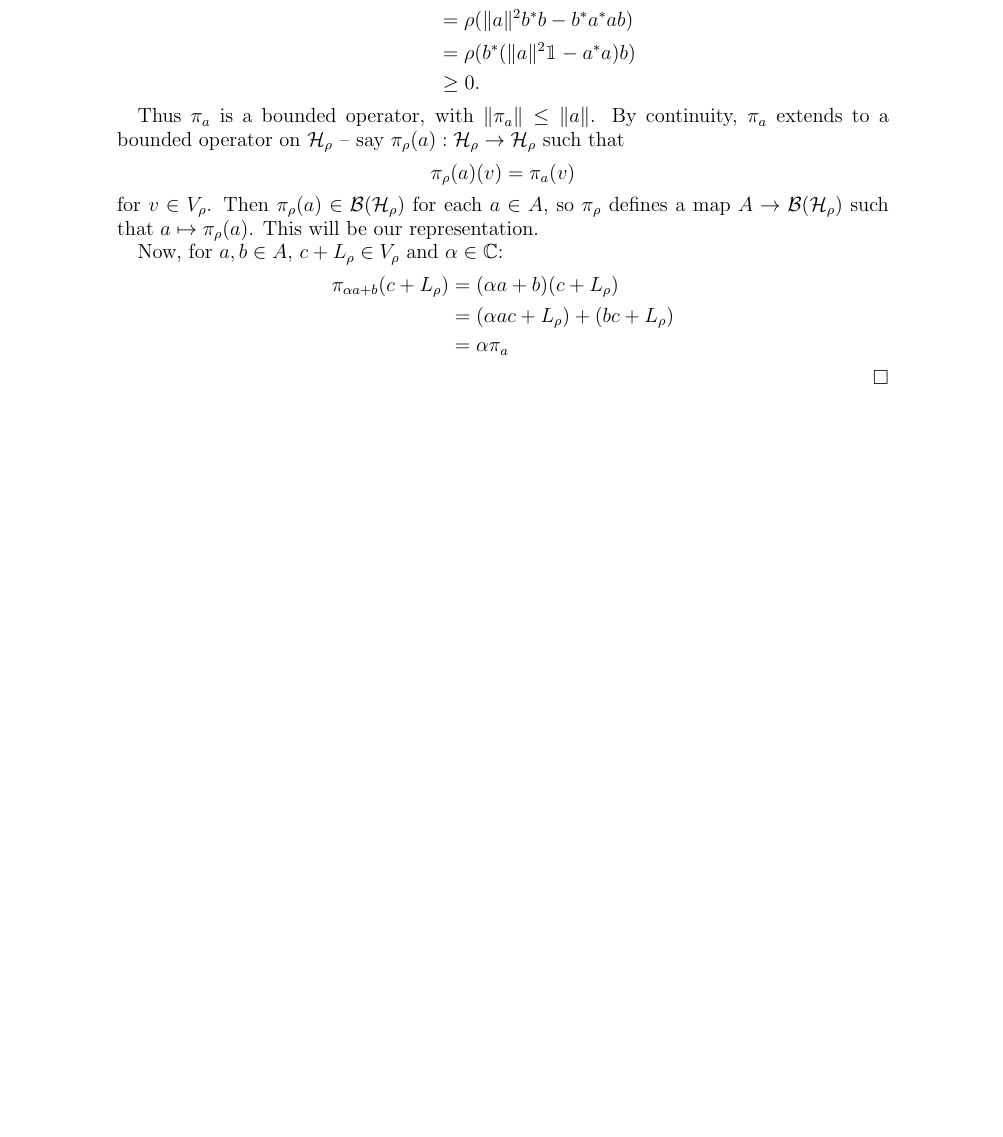
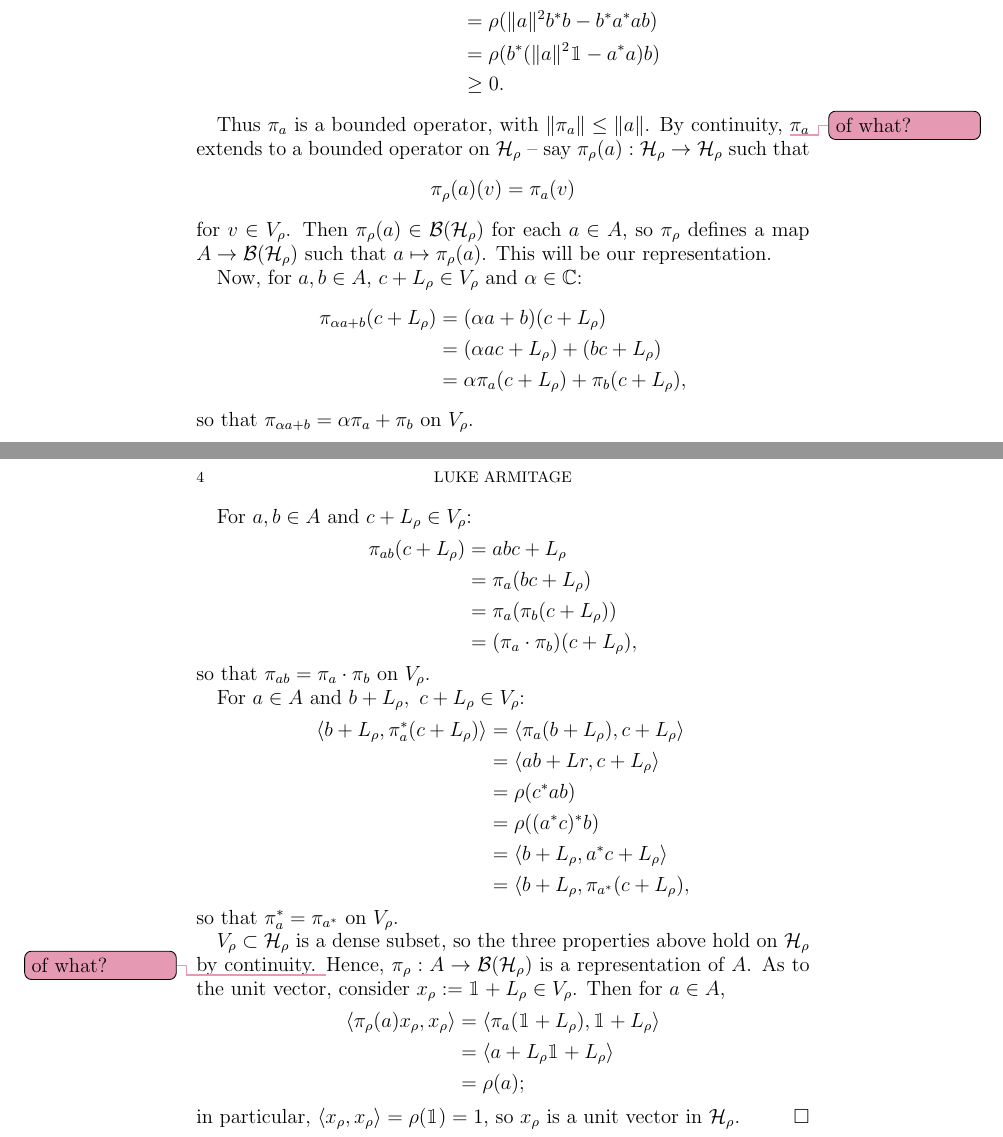
Before and after one commit to gillyobeast/fyp, a LaTeX thesis (Luke Armitage Dissertation - draft 1.tex): part of page 3 of 3 before the commit and two parts of pages 3 and 4 of 4 after it, the two joined at a grey line, cut so that both start at the same text, the shorter picture padded with empty space. Compiled offline with pdfLaTeX.

Commit message:
finish GNS proof (largely)
also succumb to the panic
AAAAAAAAAAAAAAAAAAAAAAAH

```diff
--- a/Luke Armitage Dissertation - draft 1.tex
+++ b/Luke Armitage Dissertation - draft 1.tex
@@ -2,7 +2,7 @@
 \usepackage{graphicx}
 \usepackage[color=purple!40]{todonotes} %% does the to do stuff
 \usepackage{enumitem}
-\usepackage{fullpage}
+%% \usepackage{fullpage}
 \usepackage{bbm}
 
 \theoremstyle{plain}
@@ -14,10 +14,11 @@
 \newtheorem*{defn*}{Definition}
 
 \newcommand{\B}{\mathcal{B}}
-\newcommand{\Hrho}{\mathcal{H}_\rho}
+\newcommand{\Hr}{\mathcal{H}_\rho}
 \newcommand{\1}{\mathbbm{1}}
 \newcommand{\Vr}{V_\rho}
 \newcommand{\Lr}{L_\rho}
+\newcommand{\xr}{x_\rho}
 
 \author{Luke Armitage}
 \title{C$^\ast$-Algebras, and the~Gelfand-Naimark~Theorem}
@@ -178,26 +179,54 @@ brief(er than asst 3) history
 		&\geq 	0.
 	\end{align*}
 
-	Thus $\pi_a$ is a bounded operator, with $\|\pi_a\| \leq \|a\|$. By continuity,
-	$\pi_a$ extends to a bounded operator on $\Hrho$ -- say $\pi_\rho(a):\Hrho \to \Hrho$
+	Thus $\pi_a$ is a bounded operator, with $\|\pi_a\| \leq \|a\|$. By continuity, \todo {of what?}
+	$\pi_a$ extends to a bounded operator on $\Hr$ -- say $\pi_\rho(a):\Hr \to \Hr$
 	such that \[ \pi_\rho(a)(v) = \pi_a(v) \] for $v\in \Vr$.
-	Then $\pi_\rho(a) \in \B(\Hrho)$ for each $a \in A$, so $\pi_\rho$ defines a map
-	$A \to \B(\Hrho)$ such that $ a \mapsto \pi_\rho(a)$. This will be our representation.
+	Then $\pi_\rho(a) \in \B(\Hr)$ for each $a \in A$, so $\pi_\rho$ defines a map
+	$A \to \B(\Hr)$ such that $ a \mapsto \pi_\rho(a)$. This will be our representation.
 
 	Now, for $a,b \in A$, $c+ L_\rho \in \Vr$ and $\alpha \in \mathbb{C}$:
 	\begin{align*}
 				\pi_{\alpha a+b}(c+\Lr)
 		&=		(\alpha a+b) (c+\Lr)										\\
 		&=		(\alpha ac +\Lr) + (bc+\Lr)									\\
-		&=		\alpha \pi_a
+		&=		\alpha \pi_a (c+\Lr) + \pi_b(c+\Lr),
 	\end{align*}
+	so that $\pi_{\alpha a + b} = \alpha \pi_a +\pi_b$ on $\Vr$.
+
+	For $a,b \in A$ and $c+ L_\rho \in \Vr$:
+	\begin{align*}
+		\pi_{ab}(c+\Lr)
+		&=		abc+\Lr														\\
+		&=		\pi_a (bc+\Lr)												\\
+		&=		\pi_a (\pi_b (c+\Lr))										\\
+		&=		(\pi_a \cdot \pi_b) (c+\Lr),
+	\end{align*}
+	so that $\pi_{a b} = \pi_a \cdot \pi_b$ on $\Vr$.
 
 
+	For $a\in A$ and $b+ L_\rho,~c+ L_\rho \in \Vr$:
+	\begin{align*}
+				\langle b+\Lr, \pi_a^\ast (c+\Lr) \rangle
+		&=		\langle \pi_a (b+\Lr), c+\Lr \rangle						\\
+		&=		\langle ab +Lr, c+\Lr \rangle								\\
+		&=		\rho(c^\ast ab)												\\
+		&=		\rho((a^\ast c)^\ast b)										\\
+		&=		\langle b+\Lr, a^\ast c+\Lr \rangle							\\
+		&=		\langle b+\Lr, \pi_{a^\ast}(c+\Lr),
+	\end{align*}
+	so that $ \pi_a^\ast = \pi_{a^\ast}$ on $\Vr$.
 
-
-
-
-
+	$\Vr \subset \Hr$ is a dense subset, so the three properties above hold on
+	$\Hr$ by continuity. \todo {of what?} Hence, $\pi_\rho: A \to \B(\Hr)$ is a representation of $A$.
+	As to the unit vector, consider $\xr := \1 + \Lr \in \Vr$. Then for $a \in A$,
+	\begin{align*}
+				\langle \pi_\rho(a)\xr ,\xr \rangle
+		&=		\langle \pi_a(\1+\Lr), \1+\Lr \rangle						\\
+		&=		\langle a+\Lr \1+\Lr \rangle								\\
+		&=		\rho(a);
+	\end{align*}
+	in particular, $\langle \xr,\xr \rangle = \rho (\1) = 1$, so $\xr$ is a unit vector in $\Hr$.
 \end{proof}
 
 
```
Also changed, not shown: Luke Armitage Dissertation - draft 1.pdf, Luke Armitage Dissertation - draft 1.tex (6 more changed lines).
